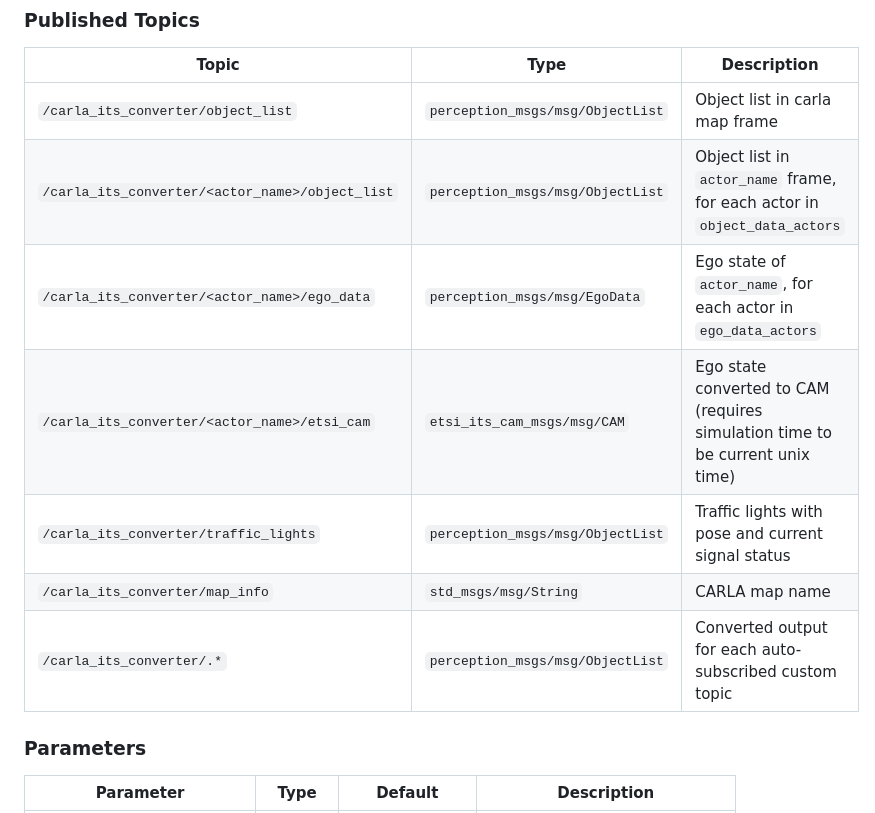
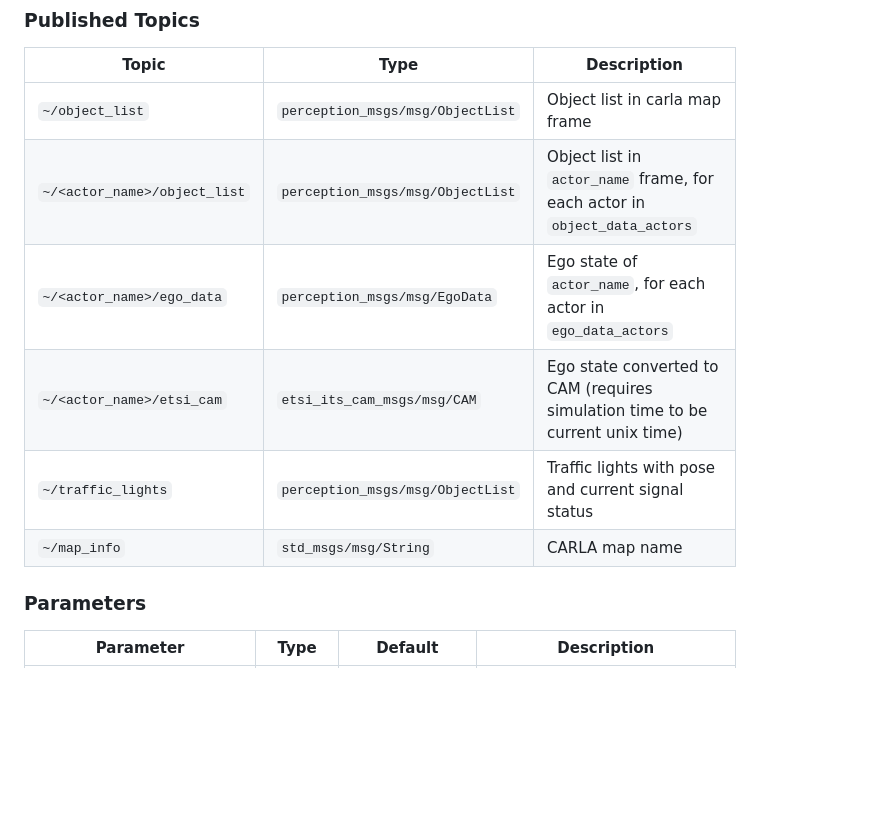
Before and after one commit to openads-project/carla_converter, a Markdown page: README.md, the part around the change. Drawn GitHub-style; blank space fills up the shorter version.

```diff
--- a/README.md
+++ b/README.md
@@ -37,13 +37,12 @@ This package contains the CarlaItsConverterNode - a ROS 2 Node that converts inc
 
 | Topic | Type | Description |
 | --- | --- | --- |
-| `/carla_its_converter/object_list` | `perception_msgs/msg/ObjectList` | Object list in carla map frame |
-| `/carla_its_converter/<actor_name>/object_list` | `perception_msgs/msg/ObjectList` | Object list in `actor_name` frame, for each actor in `object_data_actors` |
-| `/carla_its_converter/<actor_name>/ego_data` | `perception_msgs/msg/EgoData` | Ego state of `actor_name`, for each actor in `ego_data_actors` |
-| `/carla_its_converter/<actor_name>/etsi_cam` | `etsi_its_cam_msgs/msg/CAM` | Ego state converted to CAM (requires simulation time to be current unix time) |
-| `/carla_its_converter/traffic_lights` | `perception_msgs/msg/ObjectList` | Traffic lights with pose and current signal status |
-| `/carla_its_converter/map_info` | `std_msgs/msg/String` | CARLA map name |
-| `/carla_its_converter/.*` | `perception_msgs/msg/ObjectList` | Converted output for each auto-subscribed custom topic |
+| `~/object_list` | `perception_msgs/msg/ObjectList` | Object list in carla map frame |
+| `~/<actor_name>/object_list` | `perception_msgs/msg/ObjectList` | Object list in `actor_name` frame, for each actor in `object_data_actors` |
+| `~/<actor_name>/ego_data` | `perception_msgs/msg/EgoData` | Ego state of `actor_name`, for each actor in `ego_data_actors` |
+| `~/<actor_name>/etsi_cam` | `etsi_its_cam_msgs/msg/CAM` | Ego state converted to CAM (requires simulation time to be current unix time) |
+| `~/traffic_lights` | `perception_msgs/msg/ObjectList` | Traffic lights with pose and current signal status |
+| `~/map_info` | `std_msgs/msg/String` | CARLA map name |
 
 ### Parameters
 
```
